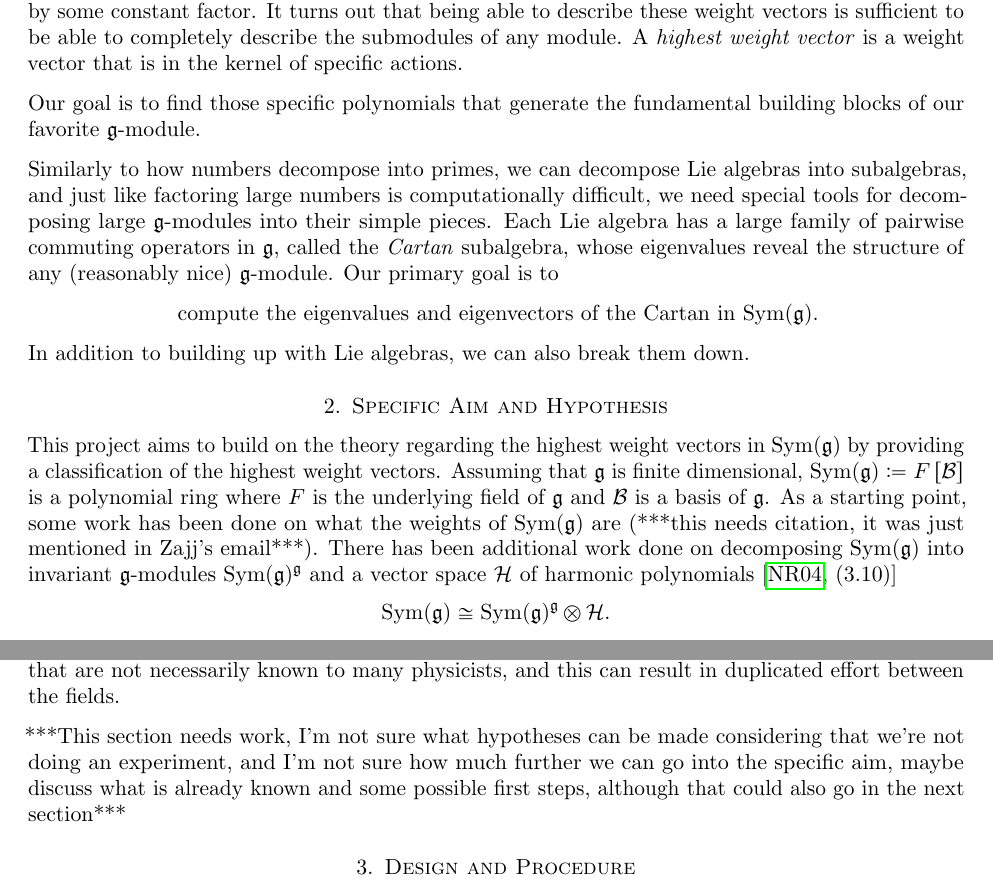
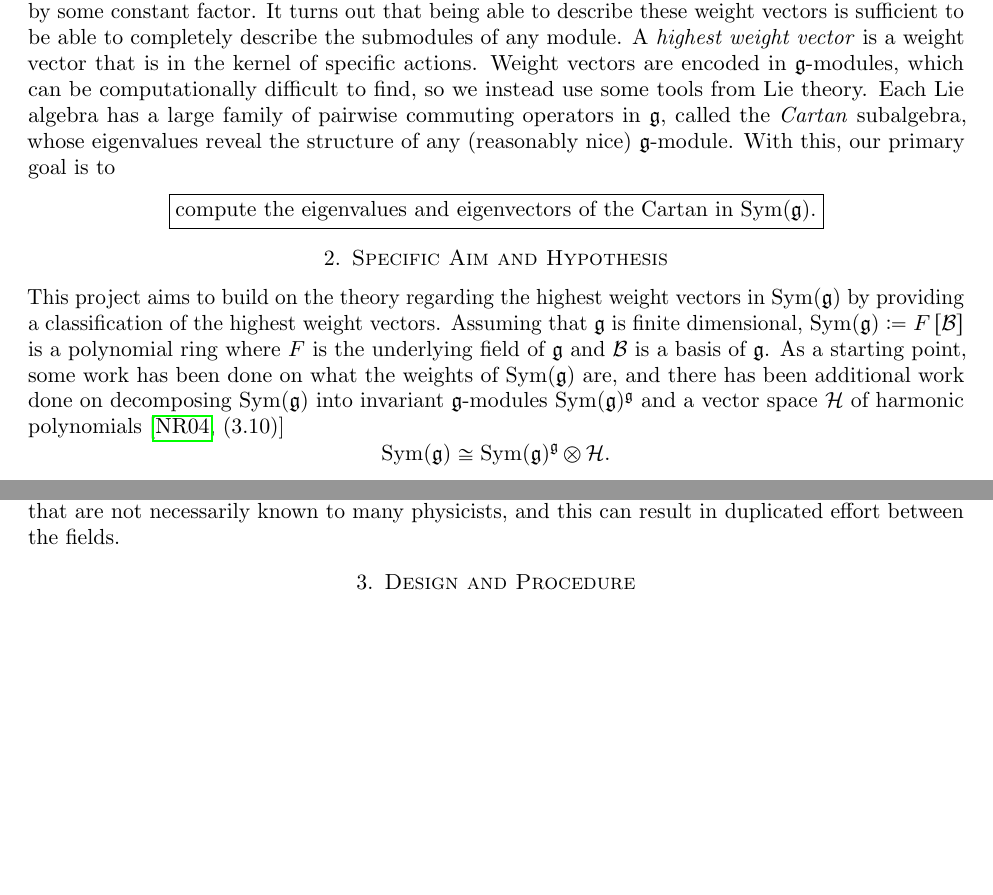
Before and after one commit to PatrickNorton/rcsrf-proposal, a LaTeX paper (proposal.tex): two parts of page 3 of 6 before the commit and two parts of page 3 of 5 after it, joined at a grey line, cut so that both start at the same text, the shorter picture padded with empty space. Compiled offline with pdfLaTeX.

Commit message:
Final Draft

```diff
--- a/proposal.tex
+++ b/proposal.tex
@@ -7,7 +7,8 @@
 \addbibresource{bibliography.bib}
 
 \title{Highest Weight Vectors in $\Sym(\fg)$}
-\author{Patrick Norton \and Elijah Whitlam-Sandler \and Pranay Pingali}
+\author{Patrick Norton \and Elijah Whitlam-Sandler \and Pranay Pingali\\
+with Guangyi Zhang}
 
 \begin{document}
 \thispagestyle{empty}
@@ -62,18 +63,21 @@ A Lie algebra $\fg$ (pronounced ``Lee'') is a vector space, together with a non-
 \[[,]: \mathfrak{g} \times \mathfrak{g} \rightarrow \mathfrak{g}.\]
 To each Lie algebra, we associate a set of polynomials, denoted $\Sym(\fg)$. This set is a special example of a Lie algebra \emph{module}, meaning that it is a vector space equipped with an \emph{action} by $\fg$: the elements of $\fg$ define linear functions from $\Sym(\fg)$ to itself. In this project, instead of studying all of $\fg$, we narrow our focus to only studying highest weight vectors in $\Sym(\fg)$, which is done without compromising the physical meaning, as the highest weight vectors in $\Sym(\fg)$ can be mapped back to the original function space.
 
-Generally, a \emph{weight vector} is an element $v$ of a module such that everything that acts on $v$ scales it by some constant factor. It turns out that being able to describe these weight vectors is sufficient to be able to completely describe the submodules of any module. A \emph{highest weight vector} is a weight vector that is in the kernel of specific actions.
+Generally, a \emph{weight vector} is an element $v$ of a module such that everything that acts on $v$ scales it by some constant factor. It turns out that being able to describe these weight vectors is sufficient to be able to completely describe the submodules of any module. A \emph{highest weight vector} is a weight vector that is in the kernel of specific actions. Weight vectors are encoded in $\fg$-modules, which can be computationally difficult to find, so we instead use some tools from Lie theory. Each Lie algebra has a large family of pairwise commuting operators in $\fg$, called the \emph{Cartan} subalgebra, whose eigenvalues reveal the structure of any (reasonably nice) $\fg$-module. With this, our primary goal is to
+\begin{center}
+  \fbox{compute the eigenvalues and eigenvectors of the Cartan in $\Sym(\fg)$.}
+\end{center}
 
-Our goal is to find those specific polynomials that generate the fundamental building blocks of our favorite $\fg$-module.
+% Our goal is to find those specific polynomials that generate the fundamental building blocks of our favorite $\fg$-module.
 
-Similarly to how numbers decompose into primes, we can decompose Lie algebras into subalgebras, and just like factoring large numbers is computationally difficult, we need special tools for decomposing large $\fg$-modules into their simple pieces. Each Lie algebra has a large family of pairwise commuting operators in $\fg$, called the \emph{Cartan} subalgebra, whose eigenvalues reveal the structure of any (reasonably nice) $\fg$-module. Our primary goal is to
-\begin{center} compute the eigenvalues and eigenvectors of the Cartan in $\Sym(\fg)$. \end{center}
+% Similarly to how numbers decompose into primes, we can decompose Lie algebras into subalgebras, and just like factoring large numbers is computationally difficult, we need special tools for decomposing large $\fg$-modules into their simple pieces.
+
 
 % Like how algebras break down into subalgebras, we can break down modules into
 % submodules. This is the overall goal of our project: to break down $\Sym(\mathfrak{g})$
 % into submodules.
 
-In addition to building up with Lie algebras, we can also break them down.
+% In addition to building up with Lie algebras, we can also break them down.
 
 %
 %A subalgebra of particular importance is the Cartan
@@ -100,7 +104,7 @@ In addition to building up with Lie algebras, we can also break them down.
 
 \section{Specific Aim and Hypothesis}
 
-This project aims to build on the theory regarding the highest weight vectors in $\Sym(\fg)$ by providing a classification of the highest weight vectors. Assuming that $\fg$ is finite dimensional, $\Sym(\mathfrak{g})\coloneqq F\left[ \cB \right]$ is a polynomial ring where $F$ is the underlying field of $\fg$ and $\cB$ is a basis of $\fg$. As a starting point, some work has been done on what the weights of $\Sym(\fg)$ are (***this needs citation, it was just mentioned in Zajj's email***). There has been additional work done on decomposing $\Sym(\fg)$ into invariant $\fg$-modules $\Sym(\fg)^\fg$ and a vector space $\cH$ of harmonic polynomials \cite[(3.10)]{NeRa2004}
+This project aims to build on the theory regarding the highest weight vectors in $\Sym(\fg)$ by providing a classification of the highest weight vectors. Assuming that $\fg$ is finite dimensional, $\Sym(\mathfrak{g})\coloneqq F\left[ \cB \right]$ is a polynomial ring where $F$ is the underlying field of $\fg$ and $\cB$ is a basis of $\fg$. As a starting point, some work has been done on what the weights of $\Sym(\fg)$ are, and there has been additional work done on decomposing $\Sym(\fg)$ into invariant $\fg$-modules $\Sym(\fg)^\fg$ and a vector space $\cH$ of harmonic polynomials \cite[(3.10)]{NeRa2004}
 \[\Sym(\fg)\cong\Sym(\fg)^\fg\otimes\cH.\]
 
 Our secondary goal is to be able to build bridges between representation theory, mathematical physics, and computational methods. There are many interesting results in representation theory that are not necessarily known to many physicists, and this can result in duplicated effort between the fields.
@@ -112,4 +116,3 @@ Our secondary goal is to be able to build bridges between representation theory,
 
 % \end{itemize}
 
-***This section needs work, I'm not sure what hypotheses can be made considering that we're not doing an experiment, and I'm not sure how much further we can go into the specific aim, maybe discuss what is already known and some possible first steps, although that could also go in the next section***
```
Also changed, not shown: proposal.tex (13 more changed lines).
